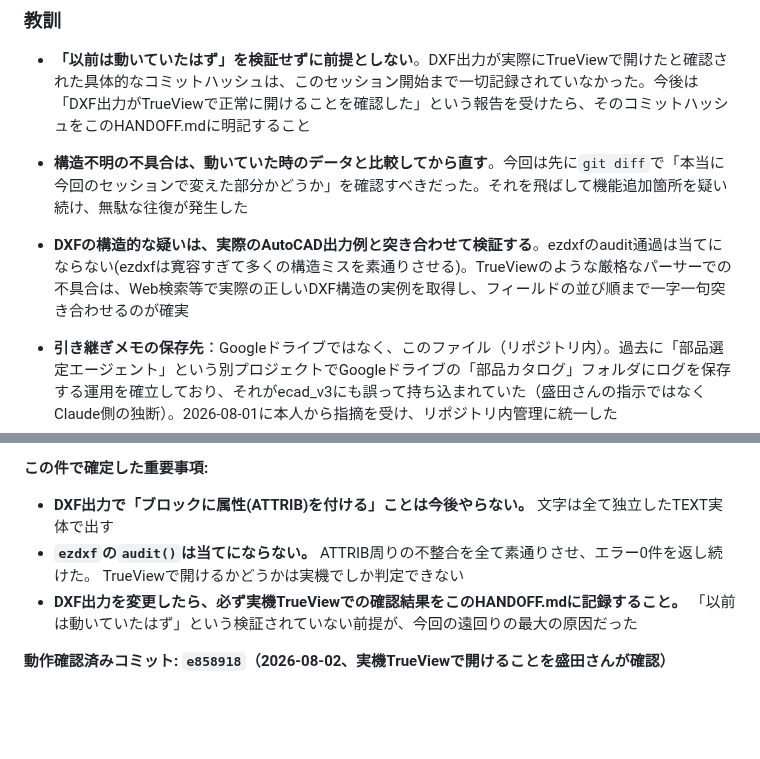
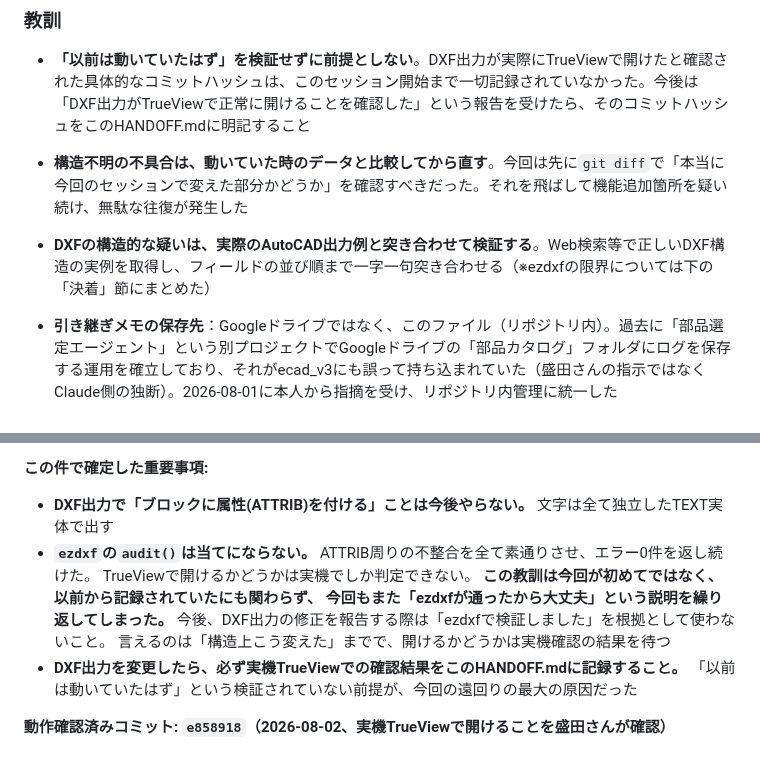
Before and after one commit to youichi558-collab/special-spoon, a Markdown page: electrical_cad_v3/ecad_v3/HANDOFF.md, 2 parts joined by grey strips. GitHub-like rendering; blank space fills up the shorter version.

Commit message:
HANDOFF.md: ezdxfに関する教訓の重複を整理し、行動指針として守れる形に強化。この教訓は以前から記録されていたのに今回また同じ失敗を繰り返した点も明記した

```diff
--- a/electrical_cad_v3/ecad_v3/HANDOFF.md
+++ b/electrical_cad_v3/ecad_v3/HANDOFF.md
@@ -95,7 +95,7 @@ Claudeが毎セッション`git clone`（`/tmp`は揮発性のため）→ コ
 ### 教訓
 - **「以前は動いていたはず」を検証せずに前提としない**。DXF出力が実際にTrueViewで開けたと確認された具体的なコミットハッシュは、このセッション開始まで一切記録されていなかった。今後は「DXF出力がTrueViewで正常に開けることを確認した」という報告を受けたら、そのコミットハッシュをこのHANDOFF.mdに明記すること
 - **構造不明の不具合は、動いていた時のデータと比較してから直す**。今回は先に`git diff`で「本当に今回のセッションで変えた部分かどうか」を確認すべきだった。それを飛ばして機能追加箇所を疑い続け、無駄な往復が発生した
-- **DXFの構造的な疑いは、実際のAutoCAD出力例と突き合わせて検証する**。ezdxfのaudit通過は当てにならない(ezdxfは寛容すぎて多くの構造ミスを素通りさせる)。TrueViewのような厳格なパーサーでの不具合は、Web検索等で実際の正しいDXF構造の実例を取得し、フィールドの並び順まで一字一句突き合わせるのが確実
+- **DXFの構造的な疑いは、実際のAutoCAD出力例と突き合わせて検証する**。Web検索等で正しいDXF構造の実例を取得し、フィールドの並び順まで一字一句突き合わせる（※ezdxfの限界については下の「決着」節にまとめた）
 
 - **引き継ぎメモの保存先**：Googleドライブではなく、このファイル（リポジトリ内）。過去に「部品選定エージェント」という別プロジェクトでGoogleドライブの「部品カタログ」フォルダにログを保存する運用を確立しており、それがecad_v3にも誤って持ち込まれていた（盛田さんの指示ではなくClaude側の独断）。2026-08-01に本人から指摘を受け、リポジトリ内管理に統一した
 - **残タスクの引き継ぎはgit logで実地確認してから記載する**：実装済みなのに「残タスク」として何セッションも引き継がれ続けた前例が複数回あった
@@ -116,7 +116,11 @@ Claudeが毎セッション`git clone`（`/tmp`は揮発性のため）→ コ
 **この件で確定した重要事項:**
 - **DXF出力で「ブロックに属性(ATTRIB)を付ける」ことは今後やらない。** 文字は全て独立したTEXT実体で出す
 - **`ezdxf`の`audit()`は当てにならない。** ATTRIB周りの不整合を全て素通りさせ、エラー0件を返し続けた。
-  TrueViewで開けるかどうかは実機でしか判定できない
+  TrueViewで開けるかどうかは実機でしか判定できない。
+  **この教訓は今回が初めてではなく、以前から記録されていたにも関わらず、
+  今回もまた「ezdxfが通ったから大丈夫」という説明を繰り返してしまった。**
+  今後、DXF出力の修正を報告する際は「ezdxfで検証しました」を根拠として使わないこと。
+  言えるのは「構造上こう変えた」までで、開けるかどうかは実機確認の結果を待つ
 - **DXF出力を変更したら、必ず実機TrueViewでの確認結果をこのHANDOFF.mdに記録すること。**
   「以前は動いていたはず」という検証されていない前提が、今回の遠回りの最大の原因だった
 
```
